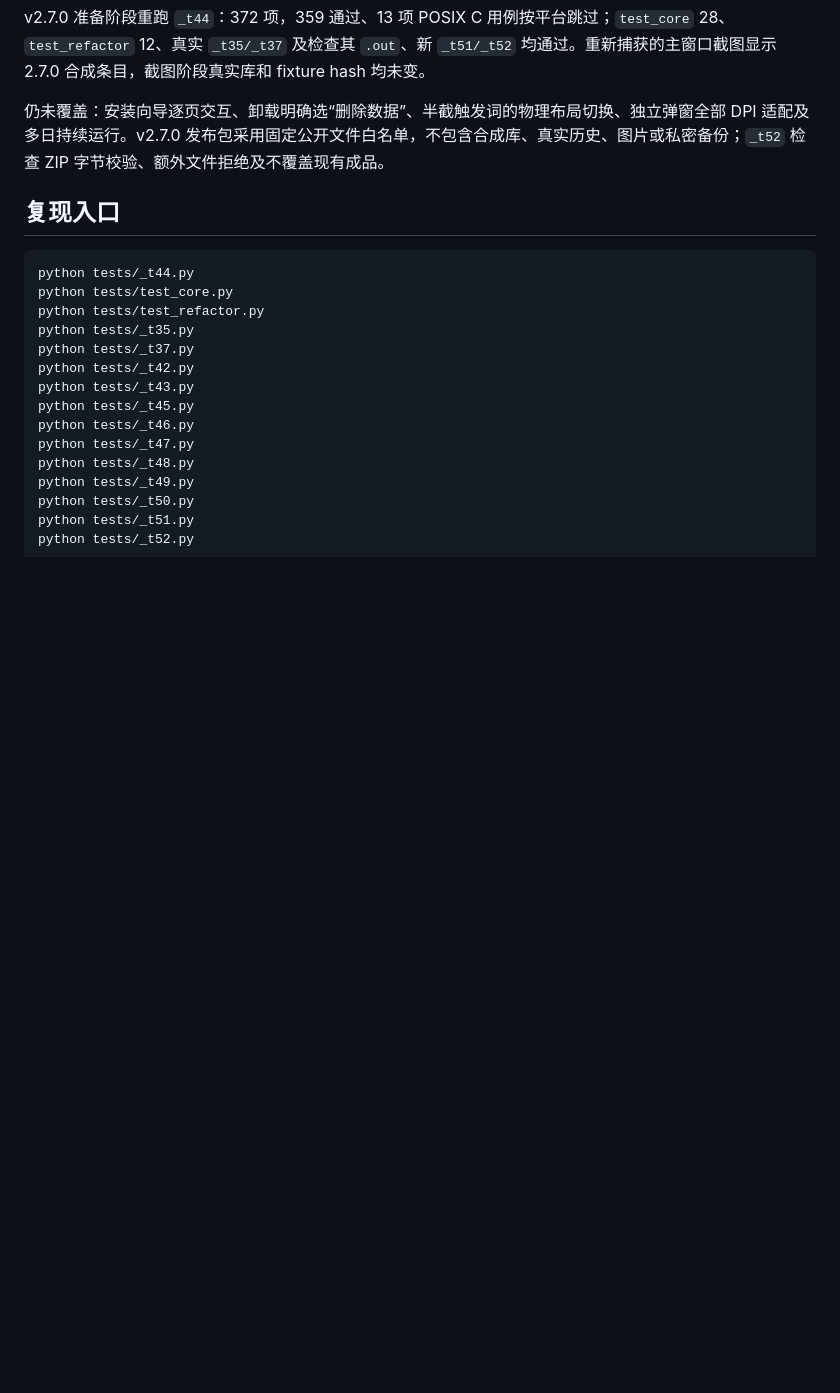
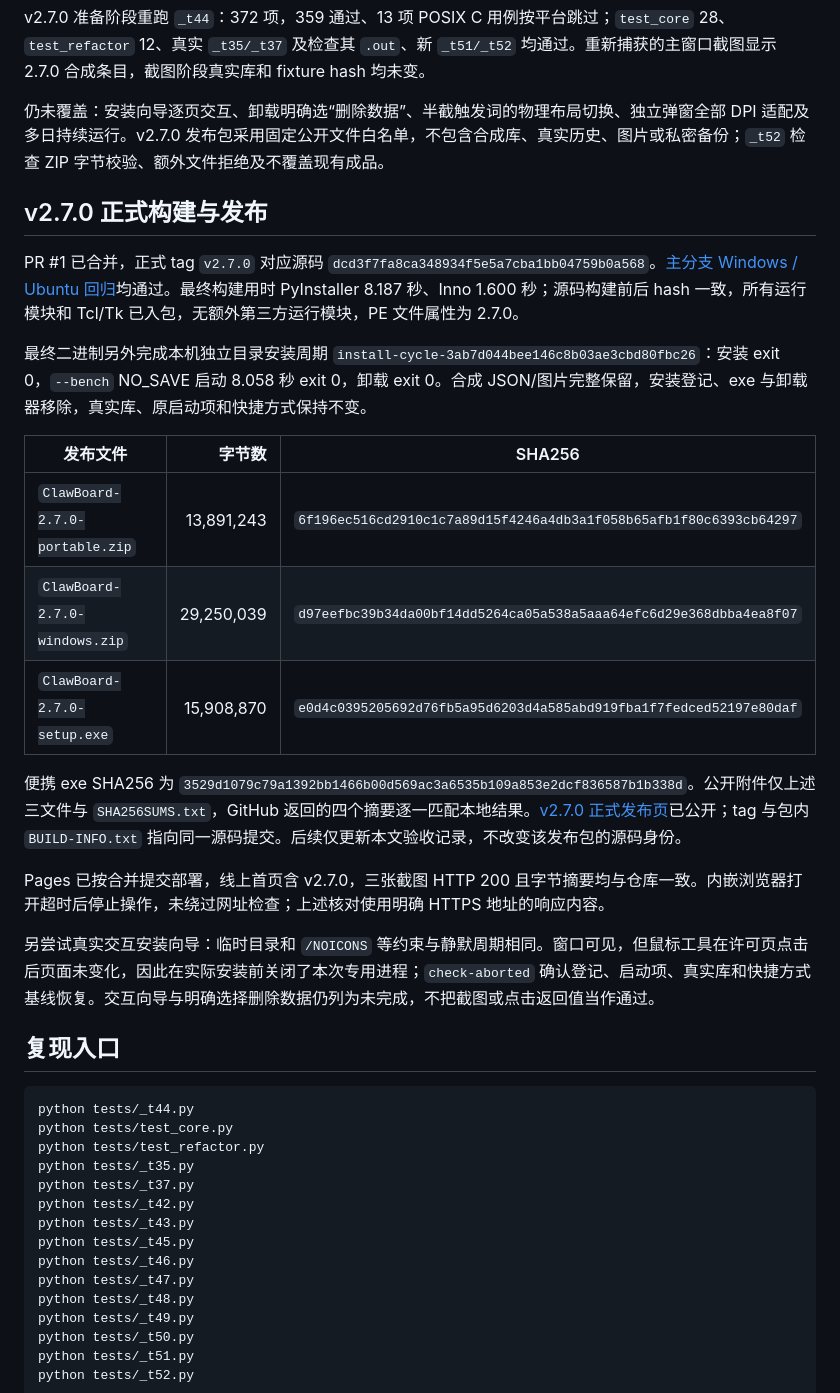
Before and after one commit to pay-and-gain/ClawBoard, a Markdown page: docs/WINDOWS_VALIDATION.md, the part around the change. Rendered like a GitHub page; blank space fills up the shorter version.

Commit message:
Record v2.7.0 release artifacts and final Windows validation

````diff
--- a/docs/WINDOWS_VALIDATION.md
+++ b/docs/WINDOWS_VALIDATION.md
@@ -132,6 +132,24 @@ v2.7.0 准备阶段重跑 `_t44`：372 项，359 通过、13 项 POSIX C 用例
 
 仍未覆盖：安装向导逐页交互、卸载明确选“删除数据”、半截触发词的物理布局切换、独立弹窗全部 DPI 适配及多日持续运行。v2.7.0 发布包采用固定公开文件白名单，不包含合成库、真实历史、图片或私密备份；`_t52` 检查 ZIP 字节校验、额外文件拒绝及不覆盖现有成品。
 
+## v2.7.0 正式构建与发布
+
+PR #1 已合并，正式 tag `v2.7.0` 对应源码 `dcd3f7fa8ca348934f5e5a7cba1bb04759b0a568`。[主分支 Windows / Ubuntu 回归](https://github.com/pay-and-gain/ClawBoard/actions/runs/40008905673)均通过。最终构建用时 PyInstaller 8.187 秒、Inno 1.600 秒；源码构建前后 hash 一致，所有运行模块和 Tcl/Tk 已入包，无额外第三方运行模块，PE 文件属性为 2.7.0。
+
+最终二进制另外完成本机独立目录安装周期 `install-cycle-3ab7d044bee146c8b03ae3cbd80fbc26`：安装 exit 0，`--bench` NO_SAVE 启动 8.058 秒 exit 0，卸载 exit 0。合成 JSON/图片完整保留，安装登记、exe 与卸载器移除，真实库、原启动项和快捷方式保持不变。
+
+| 发布文件 | 字节数 | SHA256 |
+|---|---:|---|
+| `ClawBoard-2.7.0-portable.zip` | 13,891,243 | `6f196ec516cd2910c1c7a89d15f4246a4db3a1f058b65afb1f80c6393cb64297` |
+| `ClawBoard-2.7.0-windows.zip` | 29,250,039 | `d97eefbc39b34da00bf14dd5264ca05a538a5aaa64efc6d29e368dbba4ea8f07` |
+| `ClawBoard-2.7.0-setup.exe` | 15,908,870 | `e0d4c0395205692d76fb5a95d6203d4a585abd919fba1f7fedced52197e80daf` |
+
+便携 exe SHA256 为 `3529d1079c79a1392bb1466b00d569ac3a6535b109a853e2dcf836587b1b338d`。公开附件仅上述三文件与 `SHA256SUMS.txt`，GitHub 返回的四个摘要逐一匹配本地结果。[v2.7.0 正式发布页](https://github.com/pay-and-gain/ClawBoard/releases/tag/v2.7.0)已公开；tag 与包内 `BUILD-INFO.txt` 指向同一源码提交。后续仅更新本文验收记录，不改变该发布包的源码身份。
+
+Pages 已按合并提交部署，线上首页含 v2.7.0，三张截图 HTTP 200 且字节摘要均与仓库一致。内嵌浏览器打开超时后停止操作，未绕过网址检查；上述核对使用明确 HTTPS 地址的响应内容。
+
+另尝试真实交互安装向导：临时目录和 `/NOICONS` 等约束与静默周期相同。窗口可见，但鼠标工具在许可页点击后页面未变化，因此在实际安装前关闭了本次专用进程；`check-aborted` 确认登记、启动项、真实库和快捷方式基线恢复。交互向导与明确选择删除数据仍列为未完成，不把截图或点击返回值当作通过。
+
 ## 复现入口
 
 ```powershell
````
